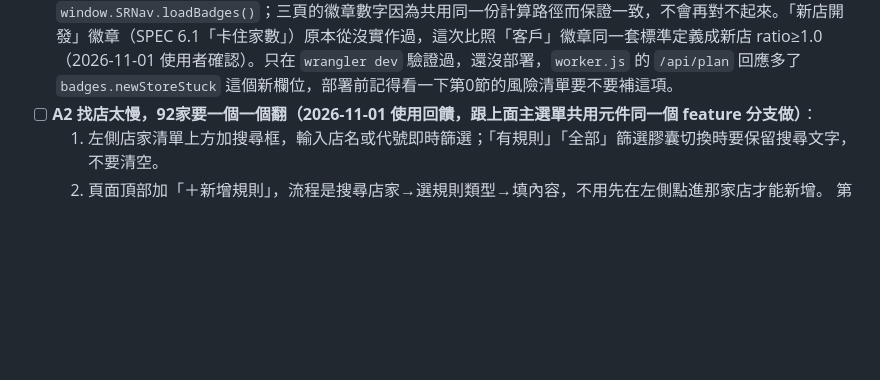
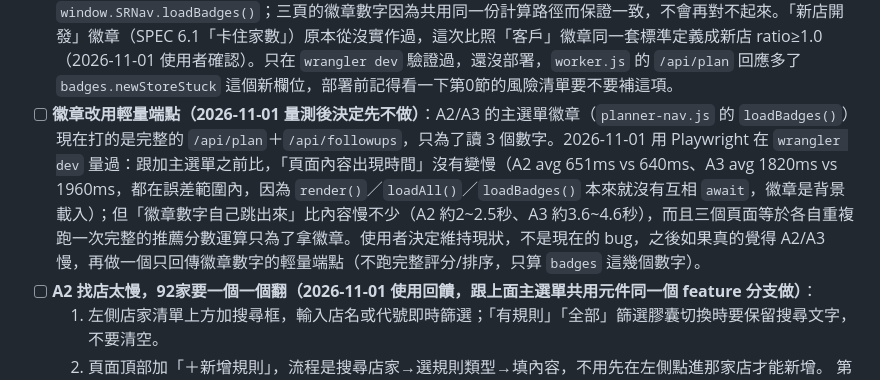
Before and after one commit to bh06211301/pharmacy-smart-board, a Markdown page: docs/SPEC.md, the part around the change. Drawn GitHub-style; blank space fills up the shorter version.

Commit message:
SPEC.md 待辦：記錄徽章效能量測結果，決定先不做輕量端點
Co-Authored-By: Claude Sonnet 5 <noreply@anthropic.com>

```diff
--- a/docs/SPEC.md
+++ b/docs/SPEC.md
@@ -487,6 +487,7 @@ SmartRoute ｜ 今天・本週・本月・客戶[46]・新店開發[5] ｜ 管
 - [ ] **待辦#6 拜訪紀錄 App 改走 Worker 並加 token 保護**：目前 `pharmacy-visit-app/index.html` 的 `saveToSheets()` 透過自己的 Visit Worker（`weathered-hall-88a0`，`type:'sheets'` 轉送）直接打 `GAS_VISIT_URL`，不經過 `still-meadow-0efd` 這支 Worker，也就完全在 `PLANNER_API_TOKEN` 保護範圍之外（2026-10-31 已確認：`PLANNER_TOKEN_REQUIRED_ACTIONS` 只蓋 A2/A3 的 7 個 action，不包含拜訪紀錄的預設分支，兩者正交、互不影響，所以當下合併 token 保護不會讓拜訪紀錄 App 突然壞掉）。但這份 GAS 本身的 `doPost` 整體仍是「知道網址就能寫入」沒有任何驗證——要讓拜訪紀錄寫入也有保護，需要讓 pharmacy-visit-app 改走 Worker 代理，這是獨立未排進階段的待辦，CLAUDE.md 也記過同一件事。
 - [ ] **負責人＝老爸時自動提醒（2026-11-01 提出）**：A2 原本計畫替老爸的店手動建兩條提醒規則（「送貨時要把帳單還給老爸」、「請款收到的錢要交給老爸」），這次部署驗證時使用者決定不做，改成之後直接讓系統「負責人＝老爸」時自動帶出這兩種提醒，不需要每家店手動建規則列——哪些店、提醒文字怎麼顯示還沒定案，是獨立待辦，先不要在既有 A2 規則清單裡建任何老爸專用的規則列。
 - [x] **A2/A3 主選單跟 A1 不一致（2026-11-01 部署驗證時發現，同日在 `feature/a2-search-nav` 分支修好）**：原本 `store-rules.html`／`followups.html` 的主選單沒有 `planner.html` 有的「客戶」倍數徽章跟「切回舊版」連結，三頁的 nav 各自獨立一份 HTML。改法：新增 `planner-nav.js` 集中產生 nav 內容與徽章（客戶/新店開發/待追蹤），三頁的 `<nav>` 換成 `<div id="app-nav">`，呼叫 `window.SRNav.render({active,...})` 跟 `window.SRNav.loadBadges()`；三頁的徽章數字因為共用同一份計算路徑而保證一致，不會再對不起來。「新店開發」徽章（SPEC 6.1「卡住家數」）原本從沒實作過，這次比照「客戶」徽章同一套標準定義成新店 ratio≥1.0（2026-11-01 使用者確認）。只在 `wrangler dev` 驗證過，還沒部署，`worker.js` 的 `/api/plan` 回應多了 `badges.newStoreStuck` 這個新欄位，部署前記得看一下第0節的風險清單要不要補這項。
+- [ ] **徽章改用輕量端點（2026-11-01 量測後決定先不做）**：A2/A3 的主選單徽章（`planner-nav.js` 的 `loadBadges()`）現在打的是完整的 `/api/plan`＋`/api/followups`，只為了讀 3 個數字。2026-11-01 用 Playwright 在 `wrangler dev` 量過：跟加主選單之前比，「頁面內容出現時間」沒有變慢（A2 avg 651ms vs 640ms、A3 avg 1820ms vs 1960ms，都在誤差範圍內，因為 `render()`／`loadAll()`／`loadBadges()` 本來就沒有互相 `await`，徽章是背景載入）；但「徽章數字自己跳出來」比內容慢不少（A2 約2~2.5秒、A3 約3.6~4.6秒），而且三個頁面等於各自重複跑一次完整的推薦分數運算只為了拿徽章。使用者決定維持現狀，不是現在的 bug，之後如果真的覺得 A2/A3 慢，再做一個只回傳徽章數字的輕量端點（不跑完整評分/排序，只算 `badges` 這幾個數字）。
 - [ ] **A2 找店太慢，92家要一個一個翻（2026-11-01 使用回饋，跟上面主選單共用元件同一個 feature 分支做）**：
   1. 左側店家清單上方加搜尋框，輸入店名或代號即時篩選；「有規則」「全部」篩選膠囊切換時要保留搜尋文字，不要清空。
   2. 頁面頂部加「＋新增規則」，流程是搜尋店家→選規則類型→填內容，不用先在左側點進那家店才能新增。
```
